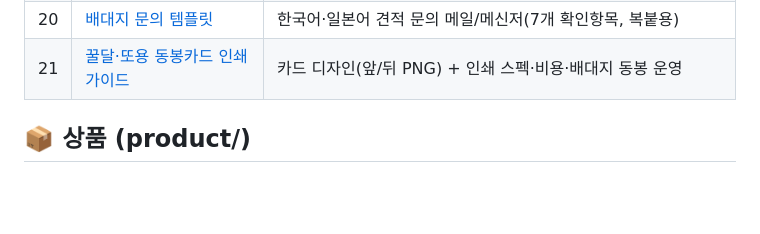
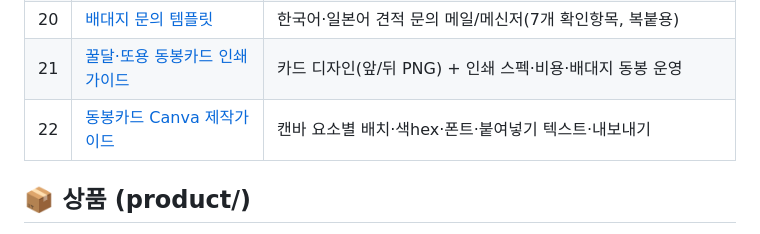
Before and after one commit to lovelyjae/kfashion-yt, a Markdown page: README.md, the part around the change. Drawn GitHub-style; blank space fills up the shorter version.

Commit message:
동봉카드 Canva 제작 가이드(요소배치·색hex·폰트·붙여넣기텍스트·내보내기)(22) + README

```diff
--- a/README.md
+++ b/README.md
@@ -34,6 +34,7 @@
 | 19 | [배대지·발송대행 업체·비용](19_BUYMA_배대지_발송대행_업체비용.md) | 한국→일본 배대지 업체 리스트 + 역할 5단계 + K-Packet/EMS 비용 + 선택 체크리스트 |
 | 20 | [배대지 문의 템플릿](20_BUYMA_배대지_문의템플릿.md) | 한국어·일본어 견적 문의 메일/메신저(7개 확인항목, 복붙용) |
 | 21 | [꿀달·또용 동봉카드 인쇄가이드](21_꿀달또용_동봉카드_인쇄가이드.md) | 카드 디자인(앞/뒤 PNG) + 인쇄 스펙·비용·배대지 동봉 운영 |
+| 22 | [동봉카드 Canva 제작가이드](22_동봉카드_캔바_제작가이드.md) | 캔바 요소별 배치·색hex·폰트·붙여넣기 텍스트·내보내기 |
 
 ## 📦 상품 (product/)
 - [표지 cover.png](product/cover.png) — A4 1600×2263 / [크몽 표지 kmong_cover.png](product/kmong_cover.png) — 652×488
```
Also changed, not shown: 22_동봉카드_캔바_제작가이드.md (added, +86 -0 lines).
